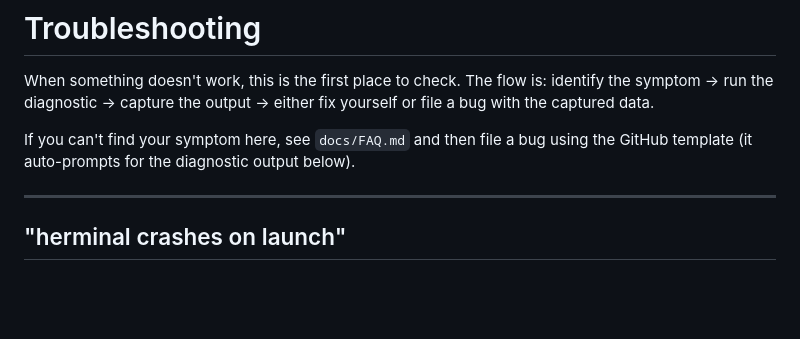
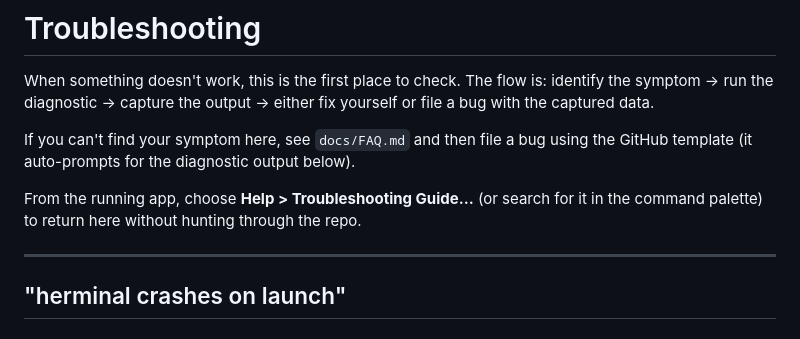
Before and after one commit to hoangperry/herminal, a Markdown page: docs/TROUBLESHOOTING.md, the part around the change. Drawn GitHub-style; blank space fills up the shorter version.

Commit message:
docs(support): link in-app troubleshooting

```diff
--- a/docs/TROUBLESHOOTING.md
+++ b/docs/TROUBLESHOOTING.md
@@ -7,6 +7,9 @@ output → either fix yourself or file a bug with the captured data.
 If you can't find your symptom here, see `docs/FAQ.md` and then
 file a bug using the GitHub template (it auto-prompts for the
 diagnostic output below).
+
+From the running app, choose **Help > Troubleshooting Guide…** (or search for
+it in the command palette) to return here without hunting through the repo.
 
 ---
 
```
Also changed, not shown: CHANGELOG.md (+6 -5 lines).
